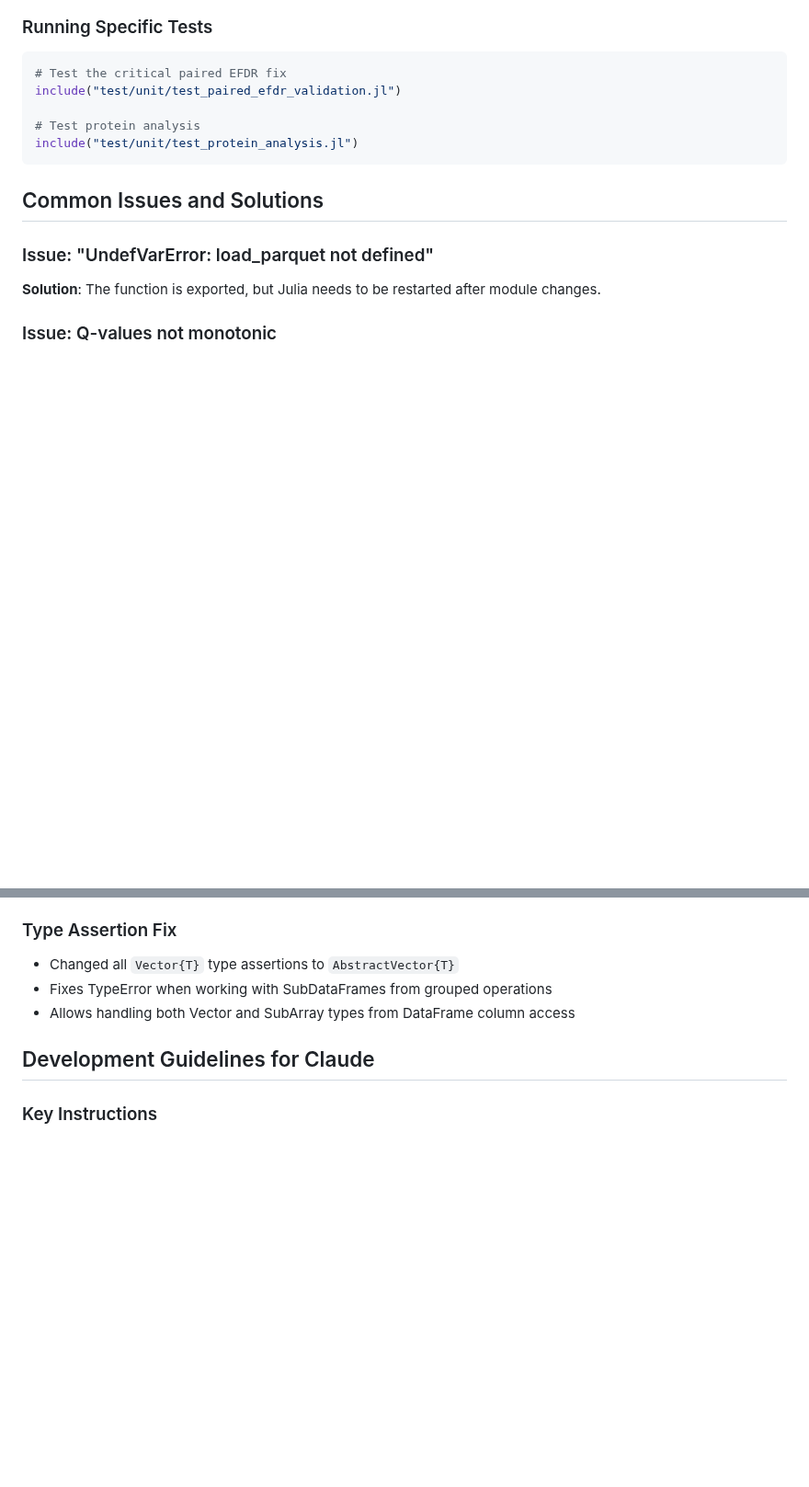
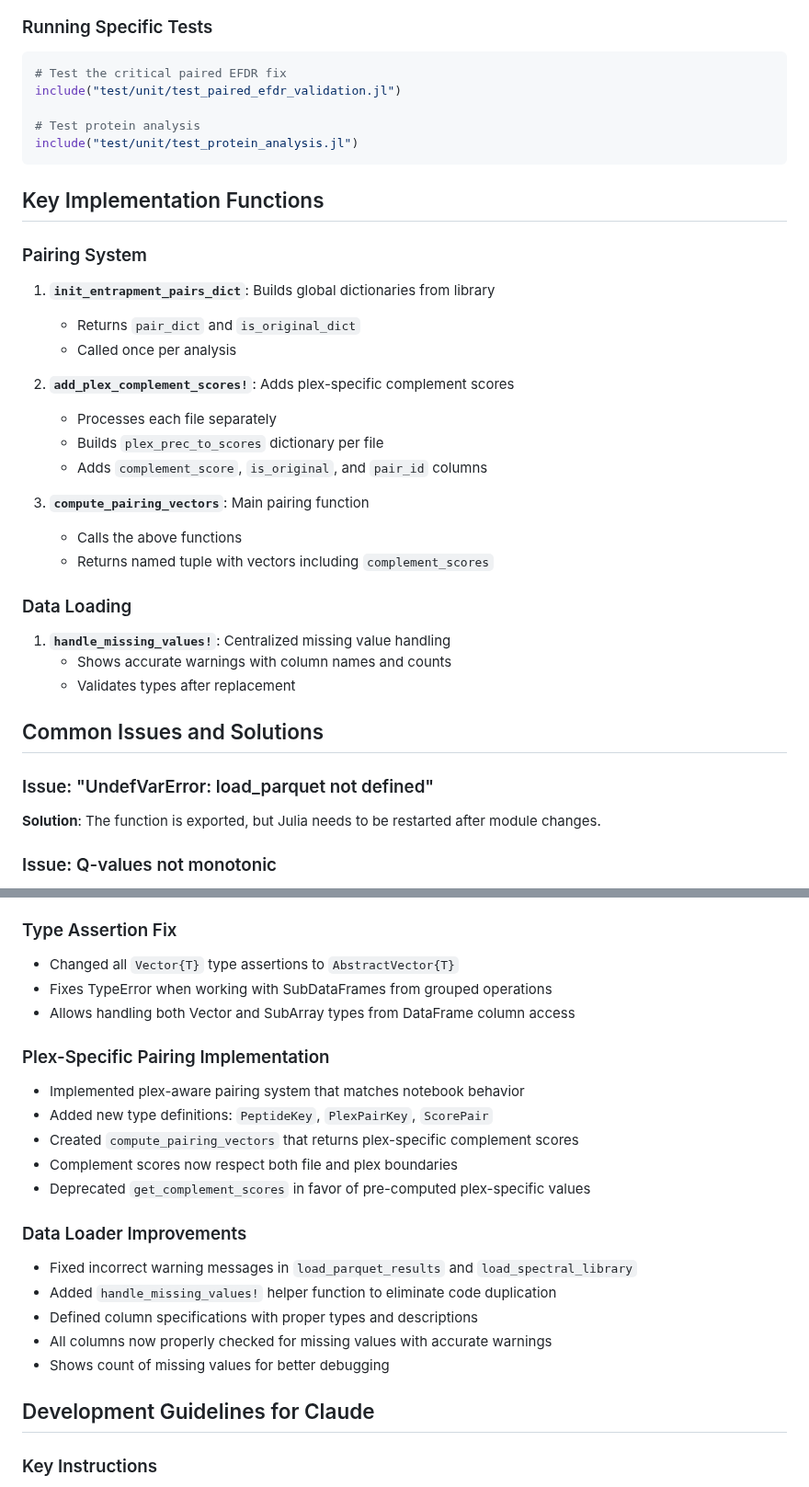
Before and after one commit to nwamsley1/EntrapmentAnalyses.jl, a Markdown page: CLAUDE.md, 2 parts joined by grey strips. Shown at 92% size. Drawn GitHub-style; blank space fills up the shorter version.

Commit message:
Update CLAUDE.md with recent changes
- Document plex-specific pairing implementation
- Add details about data loader improvements
- Update code architecture to reflect current structure
- Add key implementation functions section
- Document the plex-aware pairing logic and process

````diff
--- a/CLAUDE.md
+++ b/CLAUDE.md
@@ -144,6 +151,27 @@ include("test/unit/test_paired_efdr_validation.jl")
 # Test protein analysis
 include("test/unit/test_protein_analysis.jl")
 ```
+
+## Key Implementation Functions
+
+### Pairing System
+1. **`init_entrapment_pairs_dict`**: Builds global dictionaries from library
+   - Returns `pair_dict` and `is_original_dict`
+   - Called once per analysis
+
+2. **`add_plex_complement_scores!`**: Adds plex-specific complement scores
+   - Processes each file separately
+   - Builds `plex_prec_to_scores` dictionary per file
+   - Adds `complement_score`, `is_original`, and `pair_id` columns
+
+3. **`compute_pairing_vectors`**: Main pairing function
+   - Calls the above functions
+   - Returns named tuple with vectors including `complement_scores`
+
+### Data Loading
+1. **`handle_missing_values!`**: Centralized missing value handling
+   - Shows accurate warnings with column names and counts
+   - Validates types after replacement
 
 ## Common Issues and Solutions
 
@@ -221,6 +249,20 @@ score_vec = group[!, score_col]::AbstractVector{Float32}
 - Fixes TypeError when working with SubDataFrames from grouped operations
 - Allows handling both Vector and SubArray types from DataFrame column access
 
+### Plex-Specific Pairing Implementation
+- Implemented plex-aware pairing system that matches notebook behavior
+- Added new type definitions: `PeptideKey`, `PlexPairKey`, `ScorePair`
+- Created `compute_pairing_vectors` that returns plex-specific complement scores
+- Complement scores now respect both file and plex boundaries
+- Deprecated `get_complement_scores` in favor of pre-computed plex-specific values
+
+### Data Loader Improvements
+- Fixed incorrect warning messages in `load_parquet_results` and `load_spectral_library`
+- Added `handle_missing_values!` helper function to eliminate code duplication
+- Defined column specifications with proper types and descriptions
+- All columns now properly checked for missing values with accurate warnings
+- Shows count of missing values for better debugging
+
 ## Development Guidelines for Claude
 
 ### Key Instructions
````
Also changed, not shown: other parts of CLAUDE.md (+12 -5 lines).
